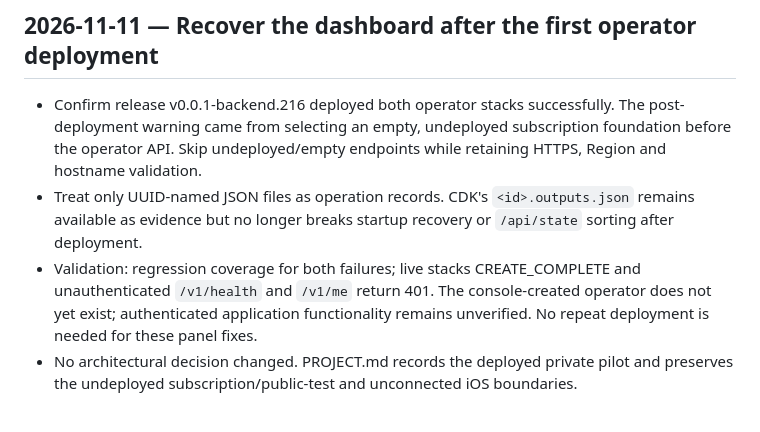
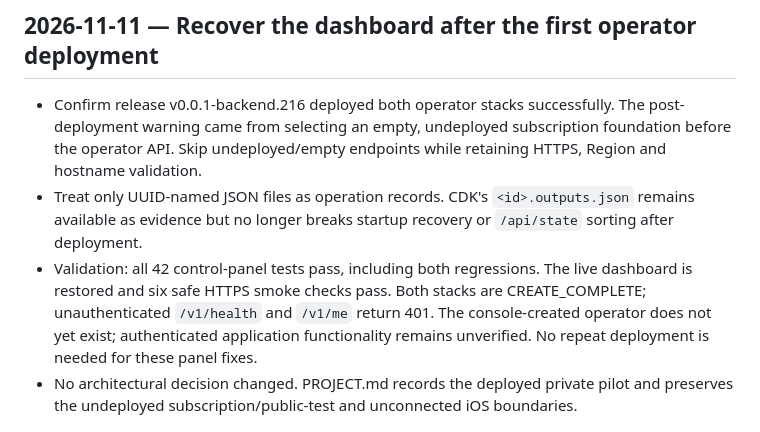
Before and after one commit to rubleuskia/foreignlanguagelearner, a Markdown page: knowledgebase/CHANGELOG.md, the part around the change. GitHub-like rendering.

Commit message:
Record recovered dashboard and live post-deployment probes

```diff
--- a/knowledgebase/CHANGELOG.md
+++ b/knowledgebase/CHANGELOG.md
@@ -8,7 +8,8 @@
   Skip undeployed/empty endpoints while retaining HTTPS, Region and hostname validation.
 - Treat only UUID-named JSON files as operation records. CDK's `<id>.outputs.json` remains available
   as evidence but no longer breaks startup recovery or `/api/state` sorting after deployment.
-- Validation: regression coverage for both failures; live stacks CREATE_COMPLETE and unauthenticated
+- Validation: all 42 control-panel tests pass, including both regressions. The live dashboard is
+  restored and six safe HTTPS smoke checks pass. Both stacks are CREATE_COMPLETE; unauthenticated
   `/v1/health` and `/v1/me` return 401. The console-created operator does not yet exist; authenticated
   application functionality remains unverified. No repeat deployment is needed for these panel fixes.
 - No architectural decision changed. PROJECT.md records the deployed private pilot and preserves
```
